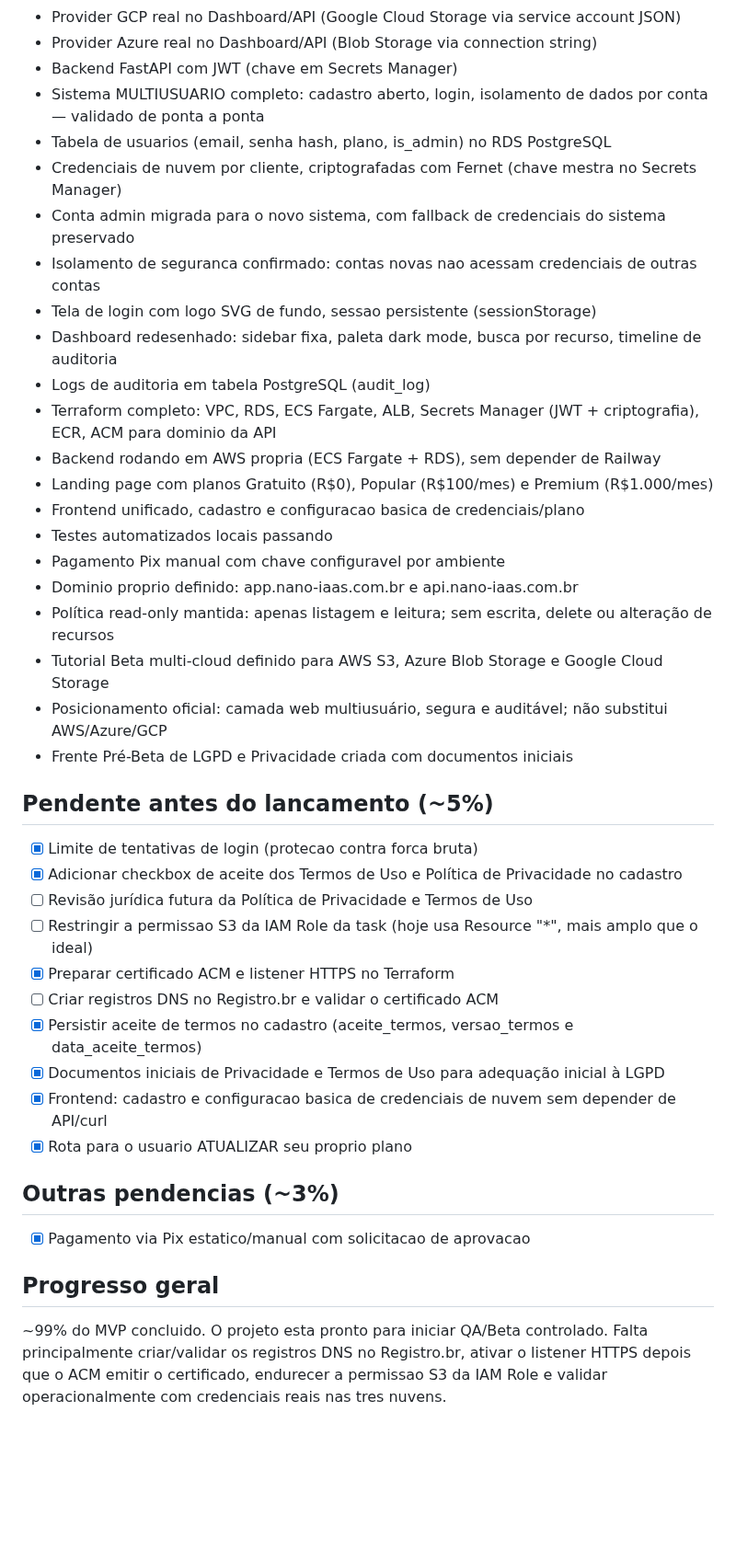
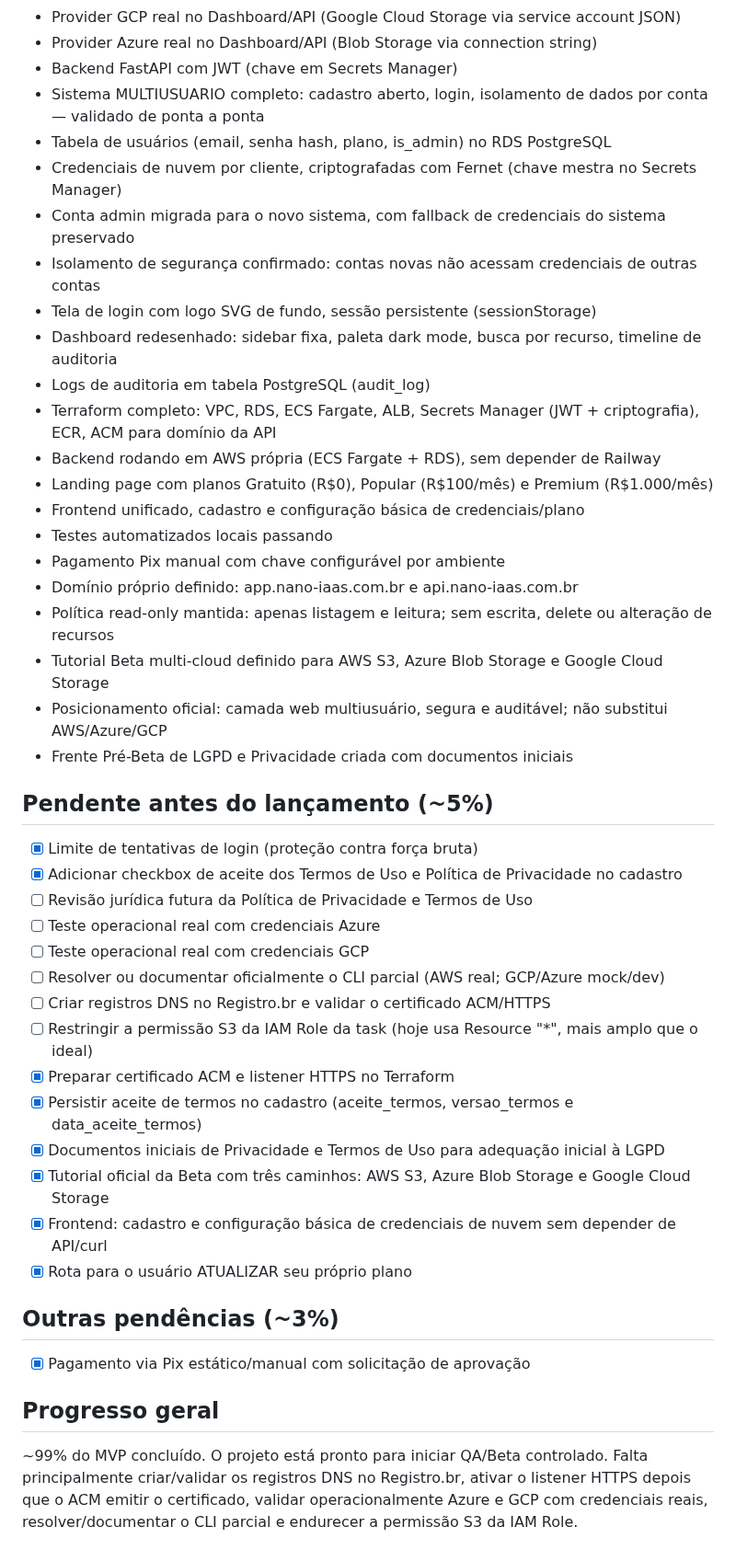
Before and after one commit to Liucera/nano-iaas, a Markdown page: ROADMAP.md, the part around the change. Shown at 92% size. Rendered like a GitHub page; blank space fills up the shorter version.

```diff
--- a/ROADMAP.md
+++ b/ROADMAP.md
@@ -8,42 +8,46 @@
 - Provider Azure real no Dashboard/API (Blob Storage via connection string)
 - Backend FastAPI com JWT (chave em Secrets Manager)
 - Sistema MULTIUSUARIO completo: cadastro aberto, login, isolamento de dados por conta — validado de ponta a ponta
-- Tabela de usuarios (email, senha hash, plano, is_admin) no RDS PostgreSQL
+- Tabela de usuários (email, senha hash, plano, is_admin) no RDS PostgreSQL
 - Credenciais de nuvem por cliente, criptografadas com Fernet (chave mestra no Secrets Manager)
 - Conta admin migrada para o novo sistema, com fallback de credenciais do sistema preservado
-- Isolamento de seguranca confirmado: contas novas nao acessam credenciais de outras contas
-- Tela de login com logo SVG de fundo, sessao persistente (sessionStorage)
+- Isolamento de segurança confirmado: contas novas não acessam credenciais de outras contas
+- Tela de login com logo SVG de fundo, sessão persistente (sessionStorage)
 - Dashboard redesenhado: sidebar fixa, paleta dark mode, busca por recurso, timeline de auditoria
 - Logs de auditoria em tabela PostgreSQL (audit_log)
-- Terraform completo: VPC, RDS, ECS Fargate, ALB, Secrets Manager (JWT + criptografia), ECR, ACM para dominio da API
-- Backend rodando em AWS propria (ECS Fargate + RDS), sem depender de Railway
-- Landing page com planos Gratuito (R$0), Popular (R$100/mes) e Premium (R$1.000/mes)
-- Frontend unificado, cadastro e configuracao basica de credenciais/plano
+- Terraform completo: VPC, RDS, ECS Fargate, ALB, Secrets Manager (JWT + criptografia), ECR, ACM para domínio da API
+- Backend rodando em AWS própria (ECS Fargate + RDS), sem depender de Railway
+- Landing page com planos Gratuito (R$0), Popular (R$100/mês) e Premium (R$1.000/mês)
+- Frontend unificado, cadastro e configuração básica de credenciais/plano
 - Testes automatizados locais passando
-- Pagamento Pix manual com chave configuravel por ambiente
-- Dominio proprio definido: app.nano-iaas.com.br e api.nano-iaas.com.br
+- Pagamento Pix manual com chave configurável por ambiente
+- Domínio próprio definido: app.nano-iaas.com.br e api.nano-iaas.com.br
 - Política read-only mantida: apenas listagem e leitura; sem escrita, delete ou alteração de recursos
 - Tutorial Beta multi-cloud definido para AWS S3, Azure Blob Storage e Google Cloud Storage
 - Posicionamento oficial: camada web multiusuário, segura e auditável; não substitui AWS/Azure/GCP
 - Frente Pré-Beta de LGPD e Privacidade criada com documentos iniciais
 
-## Pendente antes do lancamento (~5%)
+## Pendente antes do lançamento (~5%)
 
-- [x] Limite de tentativas de login (protecao contra forca bruta)
+- [x] Limite de tentativas de login (proteção contra força bruta)
 - [x] Adicionar checkbox de aceite dos Termos de Uso e Política de Privacidade no cadastro
 - [ ] Revisão jurídica futura da Política de Privacidade e Termos de Uso
-- [ ] Restringir a permissao S3 da IAM Role da task (hoje usa Resource "*", mais amplo que o ideal)
+- [ ] Teste operacional real com credenciais Azure
+- [ ] Teste operacional real com credenciais GCP
+- [ ] Resolver ou documentar oficialmente o CLI parcial (AWS real; GCP/Azure mock/dev)
+- [ ] Criar registros DNS no Registro.br e validar o certificado ACM/HTTPS
+- [ ] Restringir a permissão S3 da IAM Role da task (hoje usa Resource "*", mais amplo que o ideal)
 - [x] Preparar certificado ACM e listener HTTPS no Terraform
-- [ ] Criar registros DNS no Registro.br e validar o certificado ACM
 - [x] Persistir aceite de termos no cadastro (aceite_termos, versao_termos e data_aceite_termos)
 - [x] Documentos iniciais de Privacidade e Termos de Uso para adequação inicial à LGPD
-- [x] Frontend: cadastro e configuracao basica de credenciais de nuvem sem depender de API/curl
-- [x] Rota para o usuario ATUALIZAR seu proprio plano
+- [x] Tutorial oficial da Beta com três caminhos: AWS S3, Azure Blob Storage e Google Cloud Storage
+- [x] Frontend: cadastro e configuração básica de credenciais de nuvem sem depender de API/curl
+- [x] Rota para o usuário ATUALIZAR seu próprio plano
 
-## Outras pendencias (~3%)
+## Outras pendências (~3%)
 
-- [x] Pagamento via Pix estatico/manual com solicitacao de aprovacao
+- [x] Pagamento via Pix estático/manual com solicitação de aprovação
 
 ## Progresso geral
 
-~99% do MVP concluido. O projeto esta pronto para iniciar QA/Beta controlado. Falta principalmente criar/validar os registros DNS no Registro.br, ativar o listener HTTPS depois que o ACM emitir o certificado, endurecer a permissao S3 da IAM Role e validar operacionalmente com credenciais reais nas tres nuvens.
+~99% do MVP concluído. O projeto está pronto para iniciar QA/Beta controlado. Falta principalmente criar/validar os registros DNS no Registro.br, ativar o listener HTTPS depois que o ACM emitir o certificado, validar operacionalmente Azure e GCP com credenciais reais, resolver/documentar o CLI parcial e endurecer a permissão S3 da IAM Role.
```
Also changed, not shown: README.md (+36 -12 lines).
